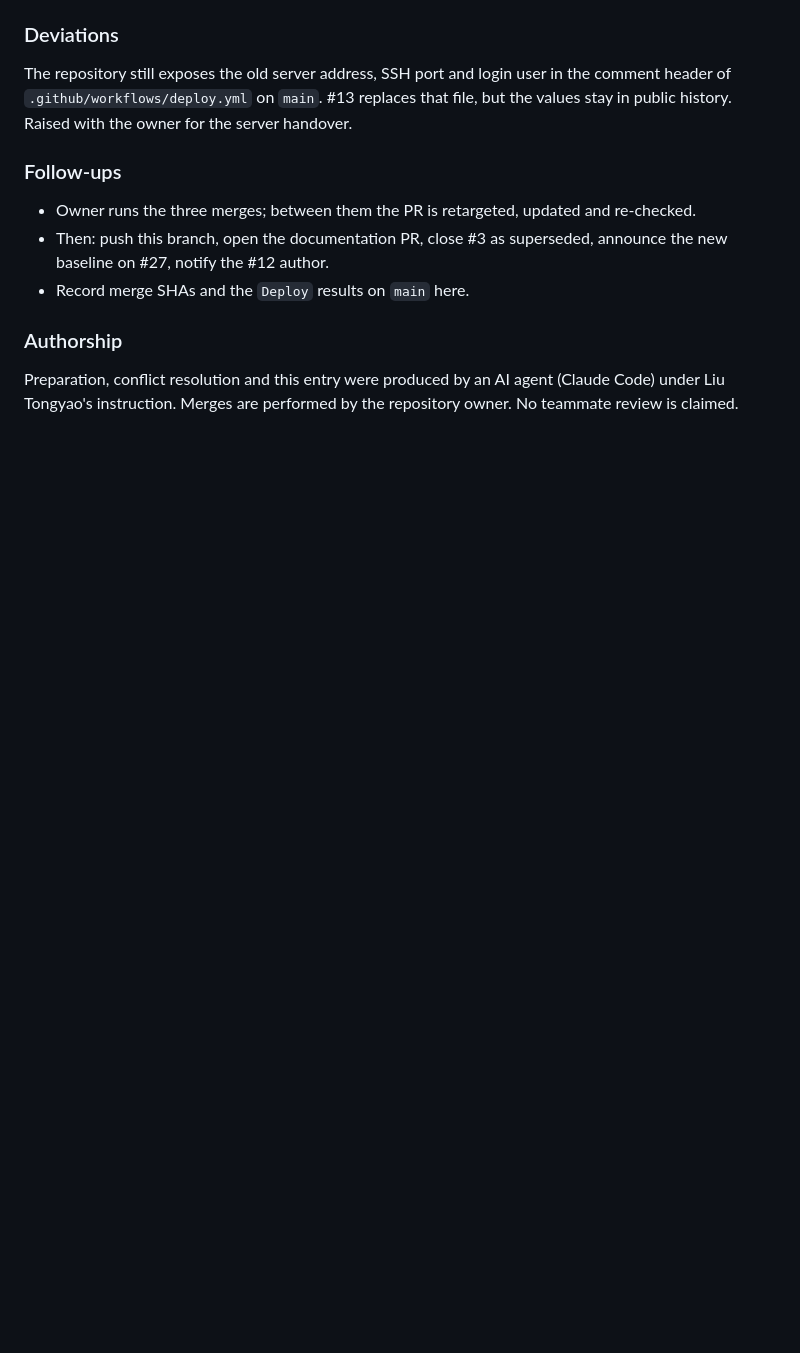
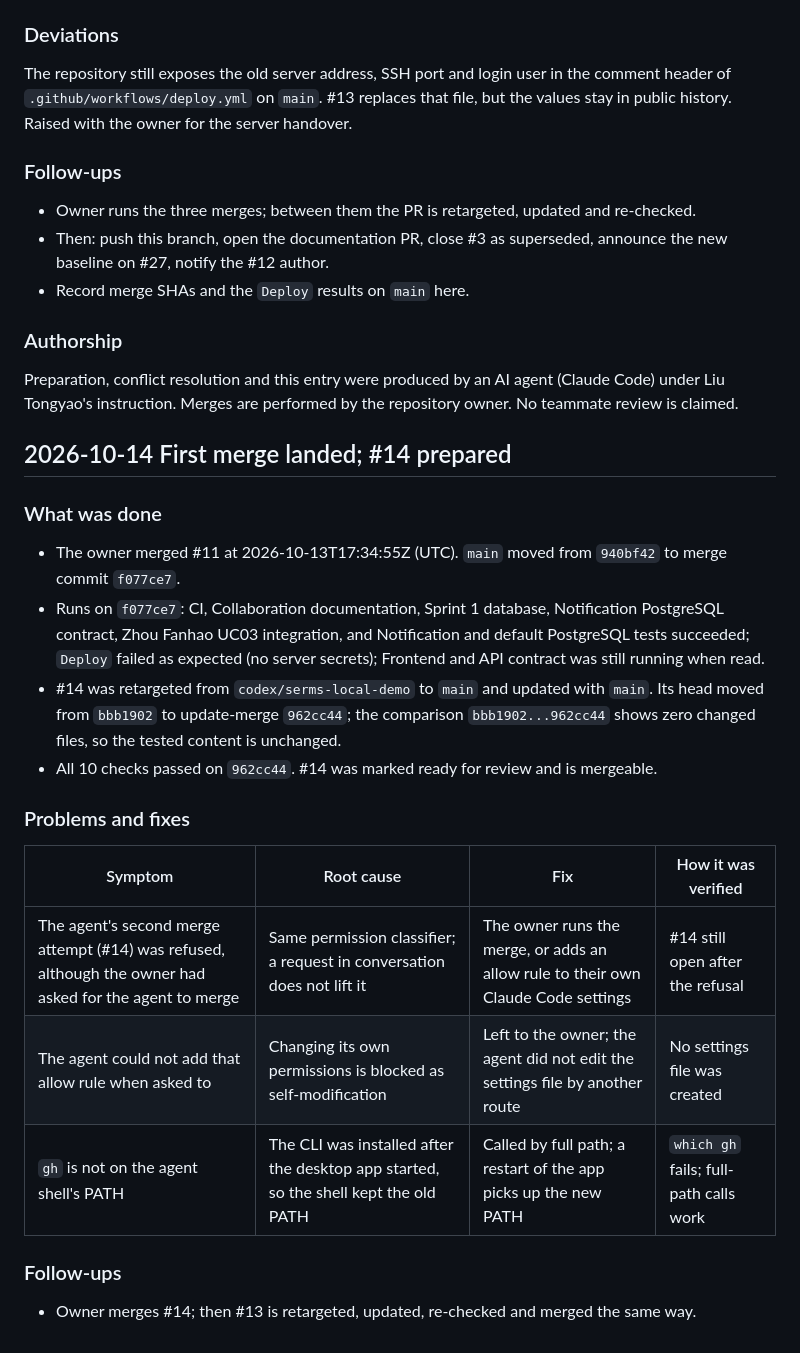
Before and after one commit to YukiOvOb/AGFP, a Markdown page: docs/devlog/issue-15-integration-line.md, the part around the change. Drawn GitHub-style; blank space fills up the shorter version.

Commit message:
docs(devlog): record the #11 merge and #14 preparation
Refs #15

Co-Authored-By: Claude Opus 5.5 <noreply@anthropic.com>

```diff
--- a/docs/devlog/issue-15-integration-line.md
+++ b/docs/devlog/issue-15-integration-line.md
@@ -47,3 +47,24 @@ The repository still exposes the old server address, SSH port and login user in
 ### Authorship
 
 Preparation, conflict resolution and this entry were produced by an AI agent (Claude Code) under Liu Tongyao's instruction. Merges are performed by the repository owner. No teammate review is claimed.
+
+## 2026-10-14 First merge landed; #14 prepared
+
+### What was done
+
+- The owner merged #11 at 2026-10-13T17:34:55Z (UTC). `main` moved from `940bf42` to merge commit `f077ce7`.
+- Runs on `f077ce7`: CI, Collaboration documentation, Sprint 1 database, Notification PostgreSQL contract, Zhou Fanhao UC03 integration, and Notification and default PostgreSQL tests succeeded; `Deploy` failed as expected (no server secrets); Frontend and API contract was still running when read.
+- #14 was retargeted from `codex/serms-local-demo` to `main` and updated with `main`. Its head moved from `bbb1902` to update-merge `962cc44`; the comparison `bbb1902...962cc44` shows zero changed files, so the tested content is unchanged.
+- All 10 checks passed on `962cc44`. #14 was marked ready for review and is mergeable.
+
+### Problems and fixes
+
+| Symptom | Root cause | Fix | How it was verified |
+| --- | --- | --- | --- |
+| The agent's second merge attempt (#14) was refused, although the owner had asked for the agent to merge | Same permission classifier; a request in conversation does not lift it | The owner runs the merge, or adds an allow rule to their own Claude Code settings | #14 still open after the refusal |
+| The agent could not add that allow rule when asked to | Changing its own permissions is blocked as self-modification | Left to the owner; the agent did not edit the settings file by another route | No settings file was created |
+| `gh` is not on the agent shell's PATH | The CLI was installed after the desktop app started, so the shell kept the old PATH | Called by full path; a restart of the app picks up the new PATH | `which gh` fails; full-path calls work |
+
+### Follow-ups
+
+- Owner merges #14; then #13 is retargeted, updated, re-checked and merged the same way.
```
